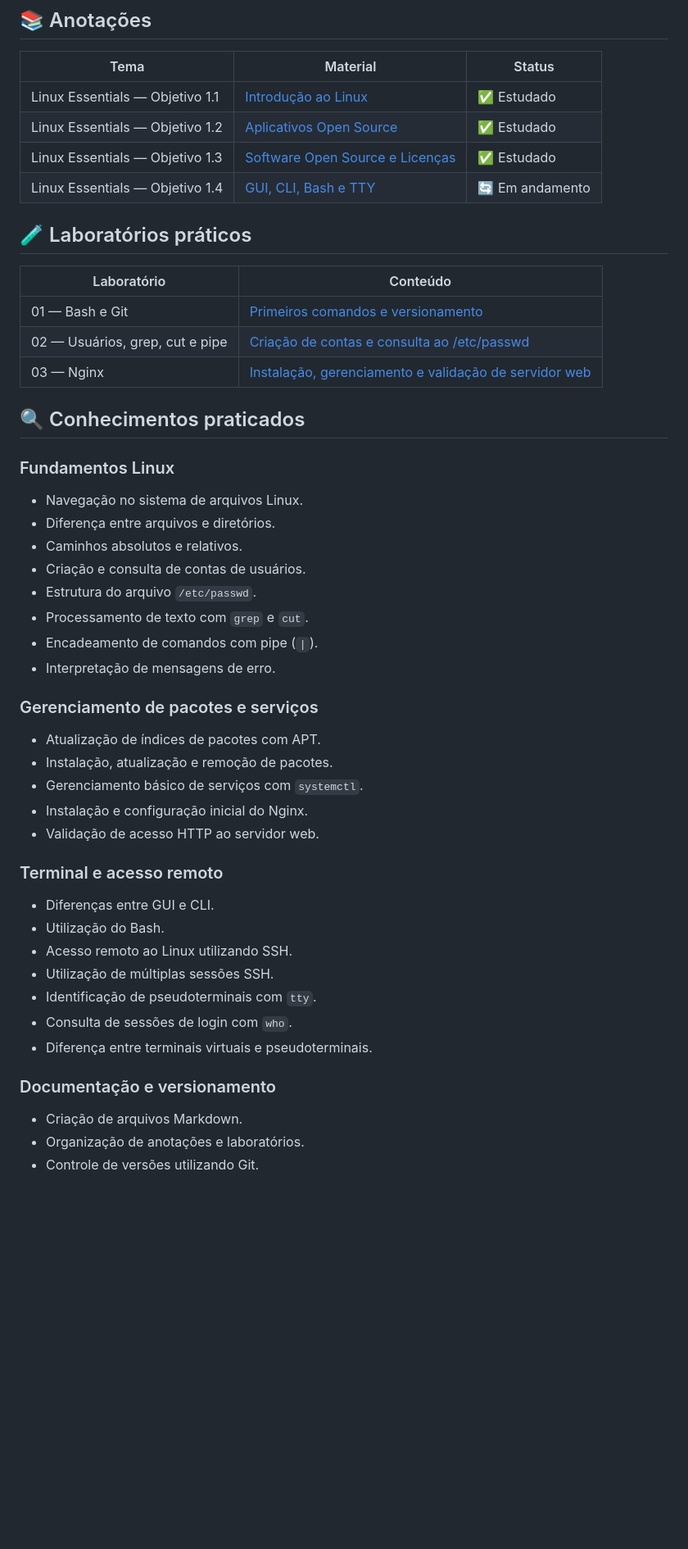
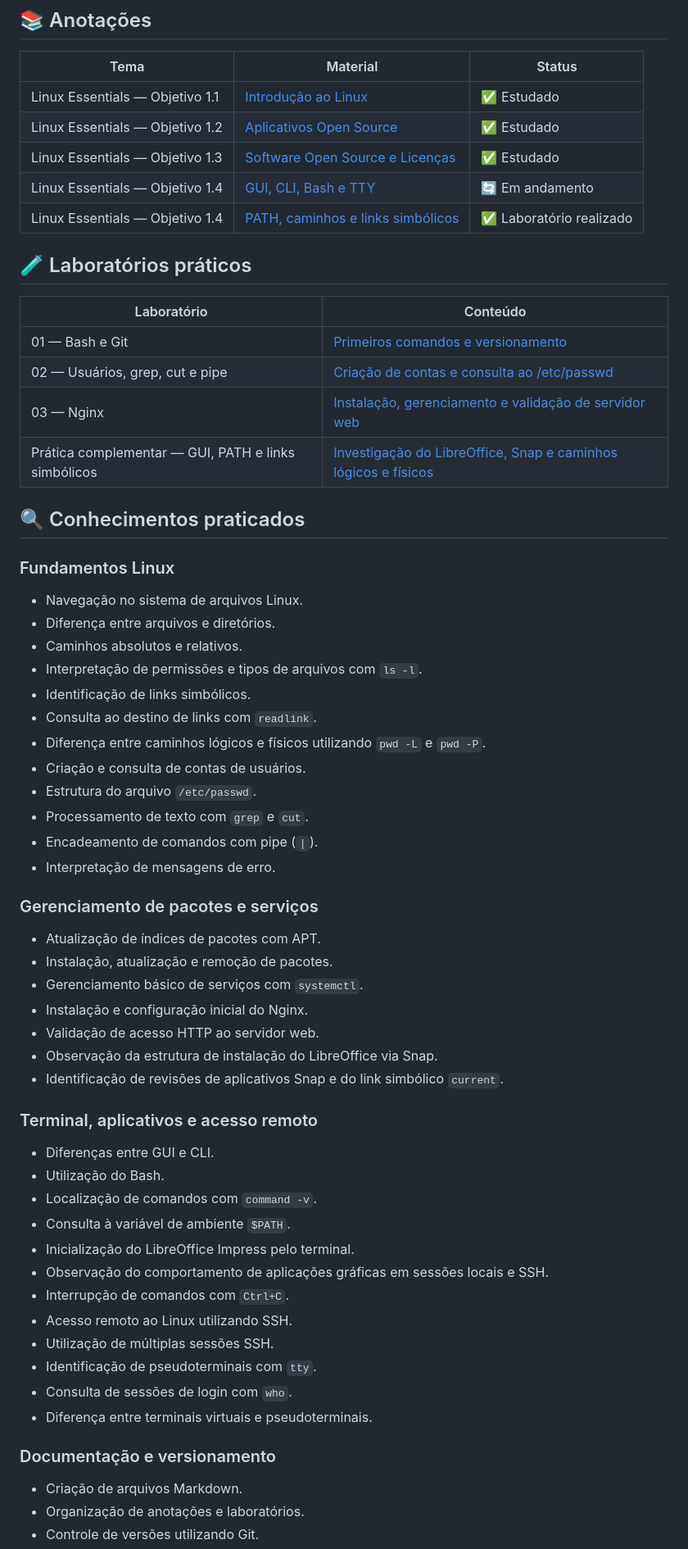
Before and after one commit to dias0001/linux-essentials, a Markdown page: README.md, the part around one of its changes. Shown at 82% size. Rendered like a GitHub page; blank space fills up the shorter version.

```diff
--- a/README.md
+++ b/README.md
@@ -27,6 +30,7 @@ O projeto segue uma abordagem progressiva: **estudar, compreender, praticar, doc
 | Linux Essentials — Objetivo 1.2 | [Aplicativos Open Source](anotacoes/objetivo-1.2-aplicativos-open-source.md) | ✅ Estudado |
 | Linux Essentials — Objetivo 1.3 | [Software Open Source e Licenças](anotacoes/objetivo-1.3-licencas-open-source.md) | ✅ Estudado |
 | Linux Essentials — Objetivo 1.4 | [GUI, CLI, Bash e TTY](anotacoes/objetivo-1.4-cli-gui-tty.md) | 🔄 Em andamento |
+| Linux Essentials — Objetivo 1.4 | [PATH, caminhos e links simbólicos](anotacoes/objetivo-1.4-path-links-simbolicos.md) | ✅ Laboratório realizado |
 
 ## 🧪 Laboratórios práticos
 
@@ -35,13 +39,19 @@ O projeto segue uma abordagem progressiva: **estudar, compreender, praticar, doc
 | 01 — Bash e Git | [Primeiros comandos e versionamento](laboratorios/laboratorio-01-bash-git.md) |
 | 02 — Usuários, grep, cut e pipe | [Criação de contas e consulta ao /etc/passwd](laboratorios/laboratorio-02-usuarios-cut/README.md) |
 | 03 — Nginx | [Instalação, gerenciamento e validação de servidor web](laboratorios/laboratorio-03-nginx/README.md) |
+| Prática complementar — GUI, PATH e links simbólicos | [Investigação do LibreOffice, Snap e caminhos lógicos e físicos](anotacoes/objetivo-1.4-path-links-simbolicos.md) |
 
 ## 🔍 Conhecimentos praticados
 
 ### Fundamentos Linux
+
 - Navegação no sistema de arquivos Linux.
 - Diferença entre arquivos e diretórios.
 - Caminhos absolutos e relativos.
+- Interpretação de permissões e tipos de arquivos com `ls -l`.
+- Identificação de links simbólicos.
+- Consulta ao destino de links com `readlink`.
+- Diferença entre caminhos lógicos e físicos utilizando `pwd -L` e `pwd -P`.
 - Criação e consulta de contas de usuários.
 - Estrutura do arquivo `/etc/passwd`.
 - Processamento de texto com `grep` e `cut`.
@@ -49,15 +59,24 @@ O projeto segue uma abordagem progressiva: **estudar, compreender, praticar, doc
 - Interpretação de mensagens de erro.
 
 ### Gerenciamento de pacotes e serviços
+
 - Atualização de índices de pacotes com APT.
 - Instalação, atualização e remoção de pacotes.
 - Gerenciamento básico de serviços com `systemctl`.
 - Instalação e configuração inicial do Nginx.
 - Validação de acesso HTTP ao servidor web.
+- Observação da estrutura de instalação do LibreOffice via Snap.
+- Identificação de revisões de aplicativos Snap e do link simbólico `current`.
 
-### Terminal e acesso remoto
+### Terminal, aplicativos e acesso remoto
+
 - Diferenças entre GUI e CLI.
 - Utilização do Bash.
+- Localização de comandos com `command -v`.
+- Consulta à variável de ambiente `$PATH`.
+- Inicialização do LibreOffice Impress pelo terminal.
+- Observação do comportamento de aplicações gráficas em sessões locais e SSH.
+- Interrupção de comandos com `Ctrl+C`.
 - Acesso remoto ao Linux utilizando SSH.
 - Utilização de múltiplas sessões SSH.
 - Identificação de pseudoterminais com `tty`.
@@ -65,6 +84,7 @@ O projeto segue uma abordagem progressiva: **estudar, compreender, praticar, doc
 - Diferença entre terminais virtuais e pseudoterminais.
 
 ### Documentação e versionamento
+
 - Criação de arquivos Markdown.
 - Organização de anotações e laboratórios.
 - Controle de versões utilizando Git.
```
Also changed, not shown: other parts of README.md (+59 -4 lines).
